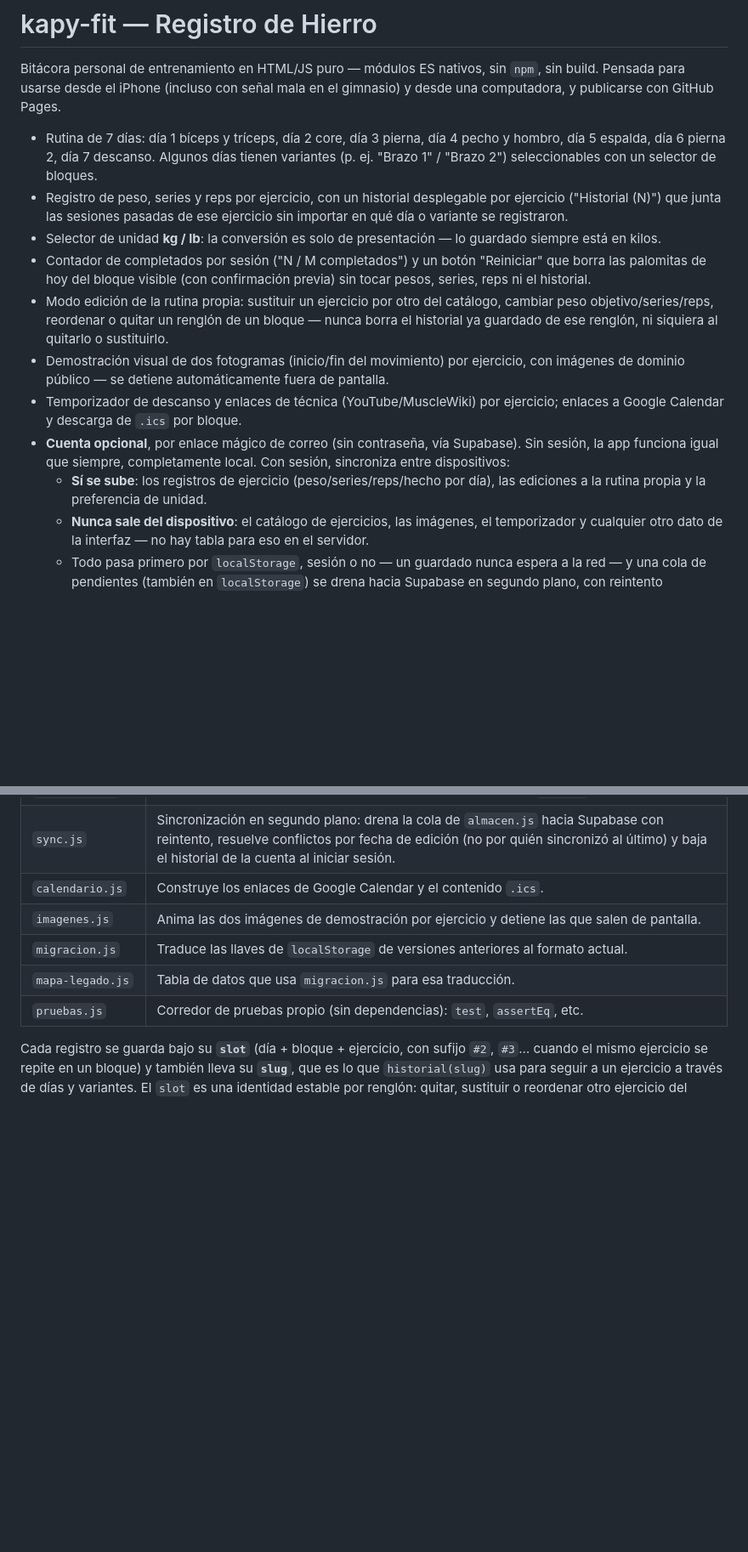
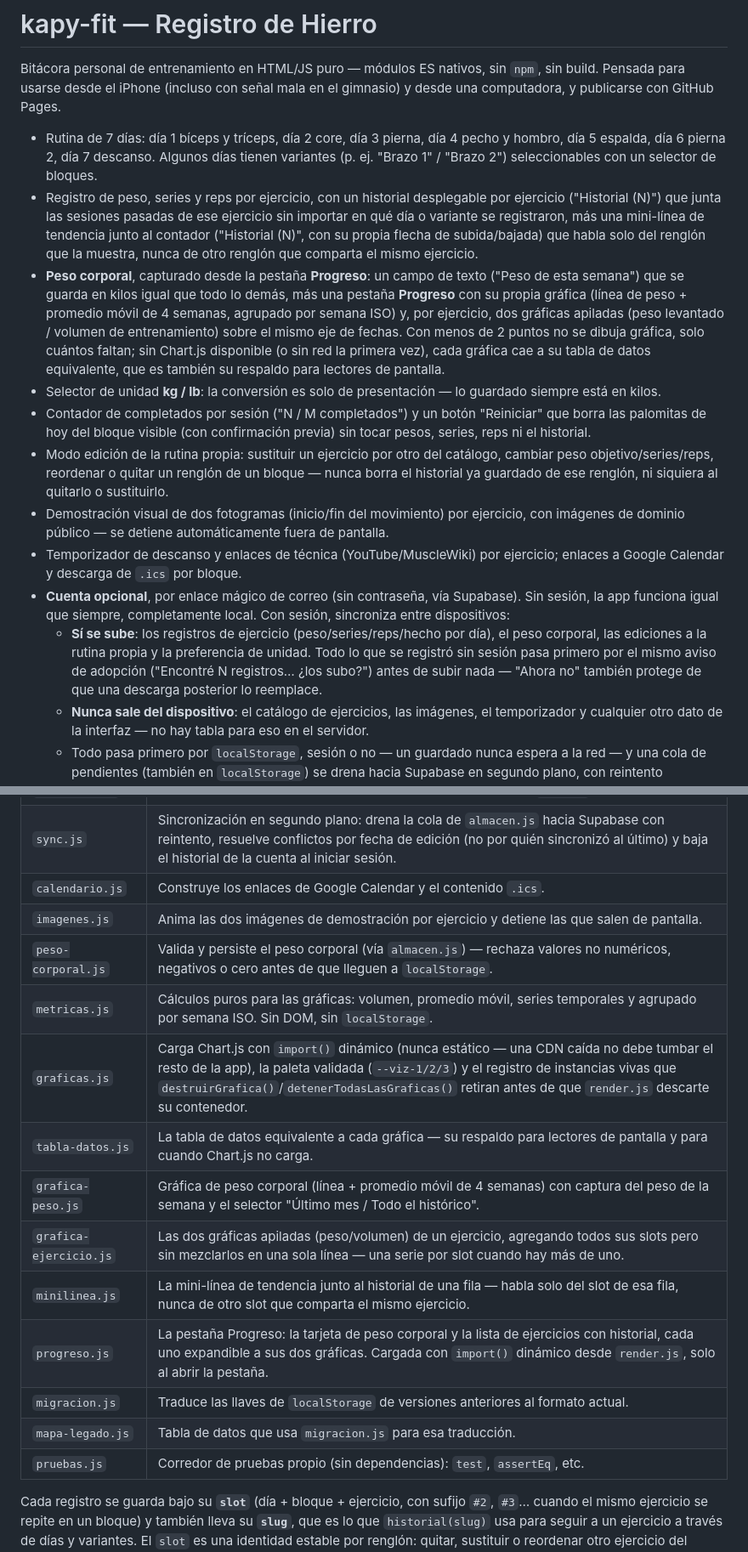
Before and after one commit to kapy024/kapy-fit, a Markdown page: README.md, 2 parts joined by grey strips. Shown at 85% size. Rendered like a GitHub page; blank space fills up the shorter version.

```diff
--- a/README.md
+++ b/README.md
@@ -10,7 +10,19 @@ en el gimnasio) y desde una computadora, y publicarse con GitHub Pages.
   selector de bloques.
 - Registro de peso, series y reps por ejercicio, con un historial desplegable
   por ejercicio ("Historial (N)") que junta las sesiones pasadas de ese
-  ejercicio sin importar en qué día o variante se registraron.
+  ejercicio sin importar en qué día o variante se registraron, más una
+  mini-línea de tendencia junto al contador ("Historial (N)", con su propia
+  flecha de subida/bajada) que habla solo del renglón que la muestra, nunca
+  de otro renglón que comparta el mismo ejercicio.
+- **Peso corporal**, capturado desde la pestaña **Progreso**: un campo de
+  texto ("Peso de esta semana") que se guarda en kilos igual que todo lo
+  demás, más una pestaña **Progreso** con su propia gráfica (línea de peso +
+  promedio móvil de 4 semanas, agrupado por semana ISO) y, por ejercicio, dos
+  gráficas apiladas (peso levantado / volumen de entrenamiento) sobre el
+  mismo eje de fechas. Con menos de 2 puntos no se dibuja gráfica, solo
+  cuántos faltan; sin Chart.js disponible (o sin red la primera vez), cada
+  gráfica cae a su tabla de datos equivalente, que es también su respaldo
+  para lectores de pantalla.
 - Selector de unidad **kg / lb**: la conversión es solo de presentación — lo
   guardado siempre está en kilos.
 - Contador de completados por sesión ("N / M completados") y un botón
@@ -29,7 +41,11 @@ en el gimnasio) y desde una computadora, y publicarse con GitHub Pages.
   Supabase). Sin sesión, la app funciona igual que siempre, completamente
   local. Con sesión, sincroniza entre dispositivos:
   - **Sí se sube**: los registros de ejercicio (peso/series/reps/hecho por
-    día), las ediciones a la rutina propia y la preferencia de unidad.
+    día), el peso corporal, las ediciones a la rutina propia y la
+    preferencia de unidad. Todo lo que se registró sin sesión pasa primero
+    por el mismo aviso de adopción ("Encontré N registros… ¿los subo?") antes
+    de subir nada — "Ahora no" también protege de que una descarga
+    posterior lo reemplace.
   - **Nunca sale del dispositivo**: el catálogo de ejercicios, las imágenes,
     el temporizador y cualquier otro dato de la interfaz — no hay tabla para
     eso en el servidor.
@@ -64,6 +80,14 @@ estilos; toda la lógica vive en módulos ES bajo `js/`, cargados desde
 | `sync.js` | Sincronización en segundo plano: drena la cola de `almacen.js` hacia Supabase con reintento, resuelve conflictos por fecha de edición (no por quién sincronizó al último) y baja el historial de la cuenta al iniciar sesión. |
 | `calendario.js` | Construye los enlaces de Google Calendar y el contenido `.ics`. |
 | `imagenes.js` | Anima las dos imágenes de demostración por ejercicio y detiene las que salen de pantalla. |
+| `peso-corporal.js` | Valida y persiste el peso corporal (vía `almacen.js`) — rechaza valores no numéricos, negativos o cero antes de que lleguen a `localStorage`. |
+| `metricas.js` | Cálculos puros para las gráficas: volumen, promedio móvil, series temporales y agrupado por semana ISO. Sin DOM, sin `localStorage`. |
+| `graficas.js` | Carga Chart.js con `import()` dinámico (nunca estático — una CDN caída no debe tumbar el resto de la app), la paleta validada (`--viz-1/2/3`) y el registro de instancias vivas que `destruirGrafica()`/`detenerTodasLasGraficas()` retiran antes de que `render.js` descarte su contenedor. |
+| `tabla-datos.js` | La tabla de datos equivalente a cada gráfica — su respaldo para lectores de pantalla y para cuando Chart.js no carga. |
+| `grafica-peso.js` | Gráfica de peso corporal (línea + promedio móvil de 4 semanas) con captura del peso de la semana y el selector "Último mes / Todo el histórico". |
+| `grafica-ejercicio.js` | Las dos gráficas apiladas (peso/volumen) de un ejercicio, agregando todos sus slots pero sin mezclarlos en una sola línea — una serie por slot cuando hay más de uno. |
+| `minilinea.js` | La mini-línea de tendencia junto al historial de una fila — habla solo del slot de esa fila, nunca de otro slot que comparta el mismo ejercicio. |
+| `progreso.js` | La pestaña Progreso: la tarjeta de peso corporal y la lista de ejercicios con historial, cada uno expandible a sus dos gráficas. Cargada con `import()` dinámico desde `render.js`, solo al abrir la pestaña. |
 | `migracion.js` | Traduce las llaves de `localStorage` de versiones anteriores al formato actual. |
 | `mapa-legado.js` | Tabla de datos que usa `migracion.js` para esa traducción. |
 | `pruebas.js` | Corredor de pruebas propio (sin dependencias): `test`, `assertEq`, etc. |
```
Also changed, not shown: sql/README.md (+47 -0 lines).
